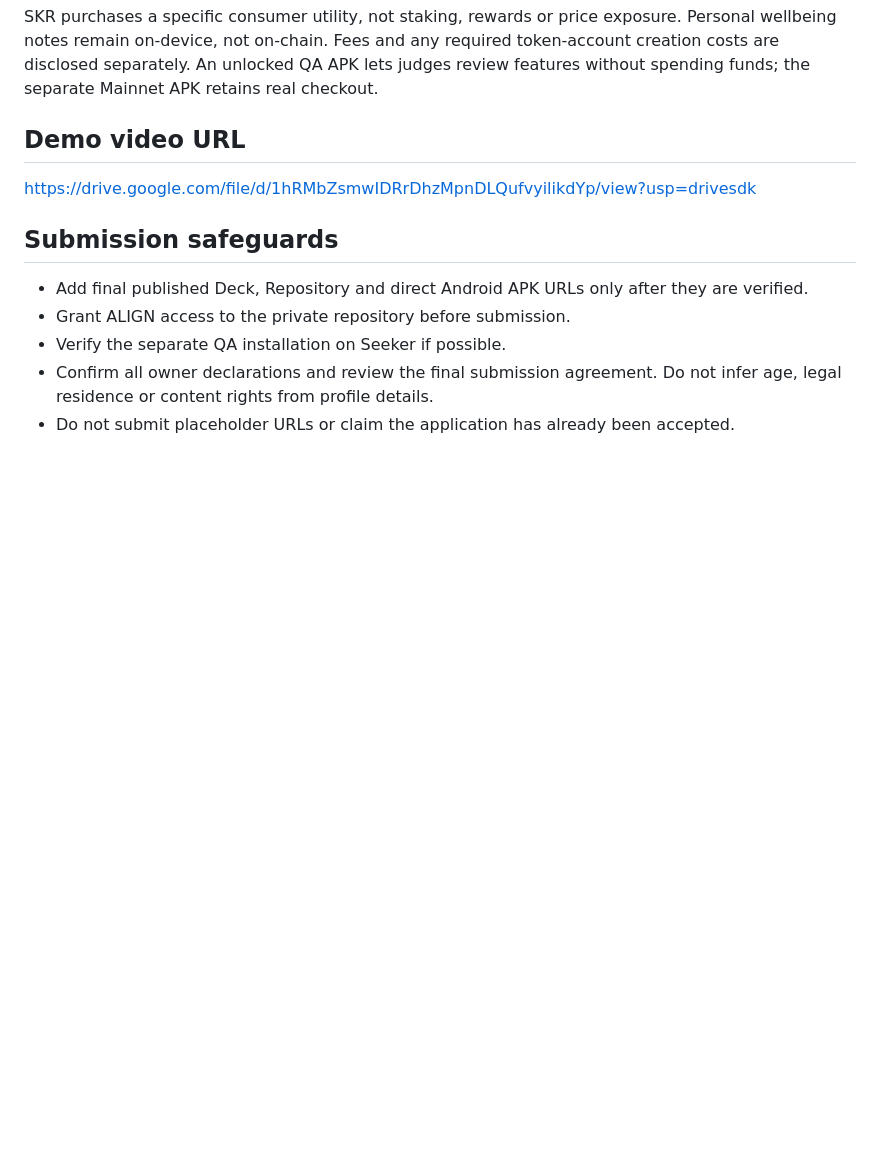
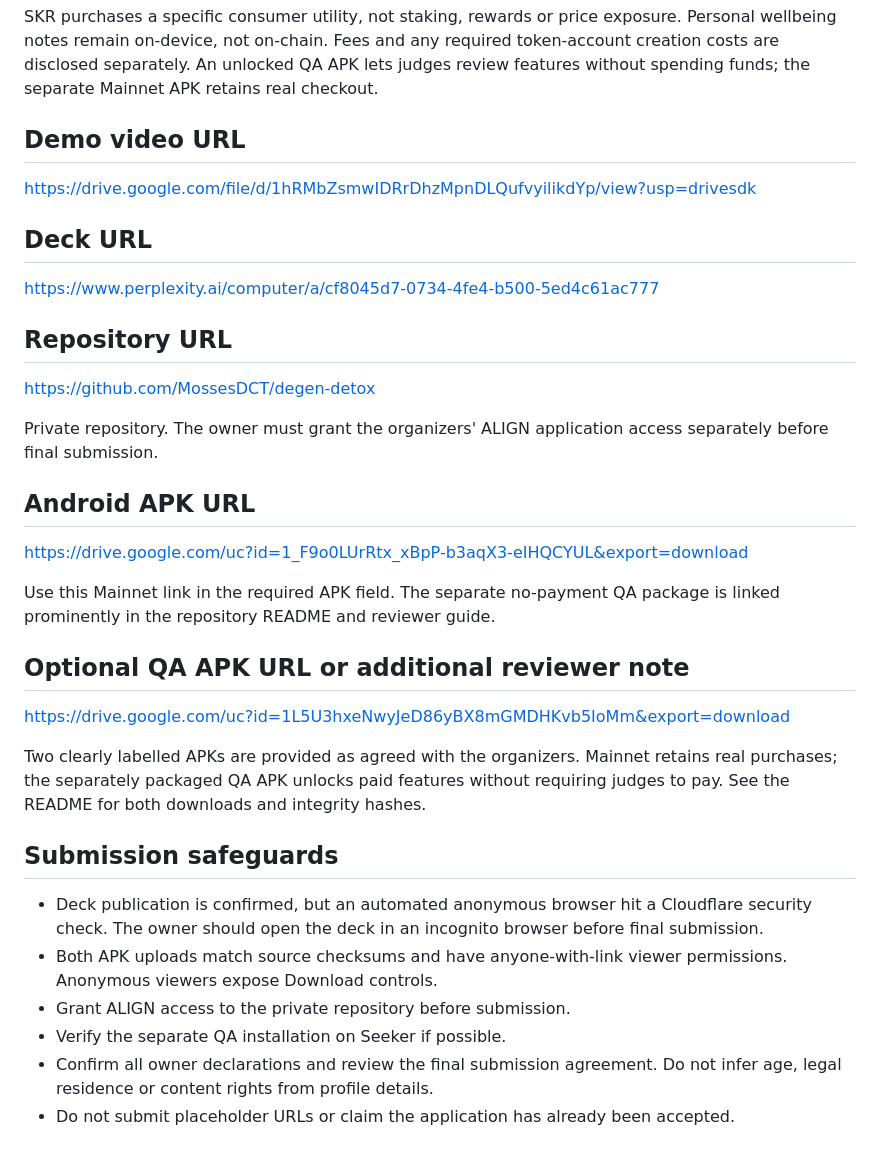
Before and after one commit to MossesDCT/degen-detox, a Markdown page: hackathon/submission-2026-09-30/APPLICATION.md, the part around the change. GitHub-like rendering; blank space fills up the shorter version.

Commit message:
Add approved public deck and verified APK review links

```diff
--- a/hackathon/submission-2026-09-30/APPLICATION.md
+++ b/hackathon/submission-2026-09-30/APPLICATION.md
@@ -46,9 +46,32 @@ SKR purchases a specific consumer utility, not staking, rewards or price exposur
 
 https://drive.google.com/file/d/1hRMbZsmwIDRrDhzMpnDLQufvyilikdYp/view?usp=drivesdk
 
+## Deck URL
+
+https://www.perplexity.ai/computer/a/cf8045d7-0734-4fe4-b500-5ed4c61ac777
+
+## Repository URL
+
+https://github.com/MossesDCT/degen-detox
+
+Private repository. The owner must grant the organizers' ALIGN application access separately before final submission.
+
+## Android APK URL
+
+https://drive.google.com/uc?id=1_F9o0LUrRtx_xBpP-b3aqX3-eIHQCYUL&export=download
+
+Use this Mainnet link in the required APK field. The separate no-payment QA package is linked prominently in the repository README and reviewer guide.
+
+## Optional QA APK URL or additional reviewer note
+
+https://drive.google.com/uc?id=1L5U3hxeNwyJeD86yBX8mGMDHKvb5IoMm&export=download
+
+Two clearly labelled APKs are provided as agreed with the organizers. Mainnet retains real purchases; the separately packaged QA APK unlocks paid features without requiring judges to pay. See the README for both downloads and integrity hashes.
+
 ## Submission safeguards
 
-- Add final published Deck, Repository and direct Android APK URLs only after they are verified.
+- Deck publication is confirmed, but an automated anonymous browser hit a Cloudflare security check. The owner should open the deck in an incognito browser before final submission.
+- Both APK uploads match source checksums and have anyone-with-link viewer permissions. Anonymous viewers expose Download controls.
 - Grant ALIGN access to the private repository before submission.
 - Verify the separate QA installation on Seeker if possible.
 - Confirm all owner declarations and review the final submission agreement. Do not infer age, legal residence or content rights from profile details.
```
Also changed, not shown: README.md (+3 -0 lines), hackathon/submission-2026-09-30/JUDGES_GUIDE.md (+2 -2 lines).
